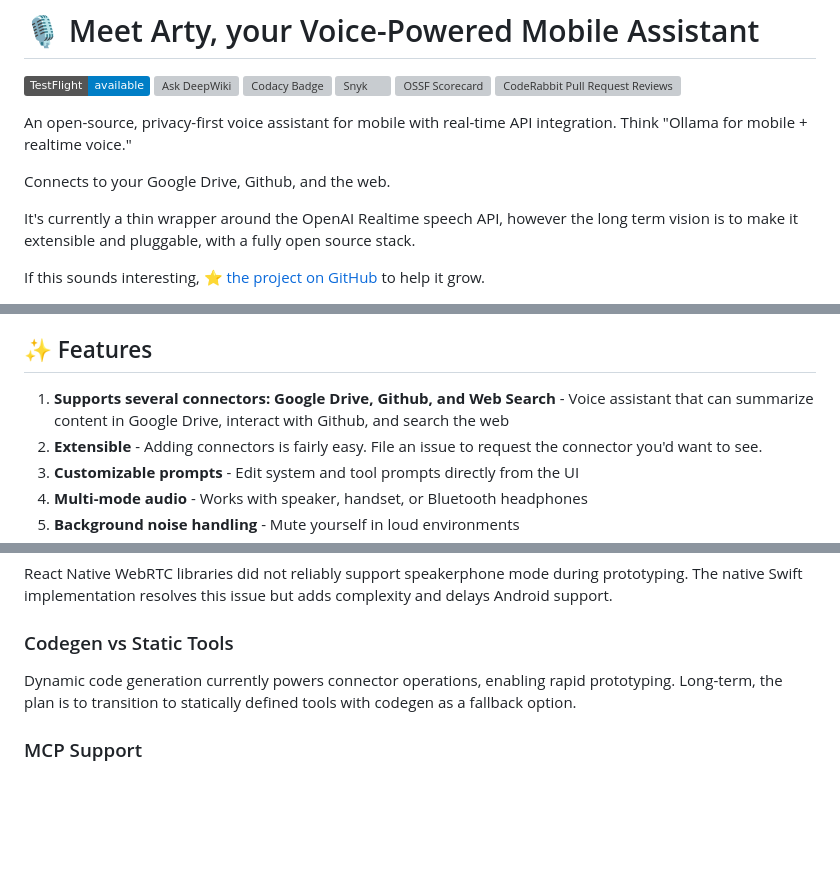
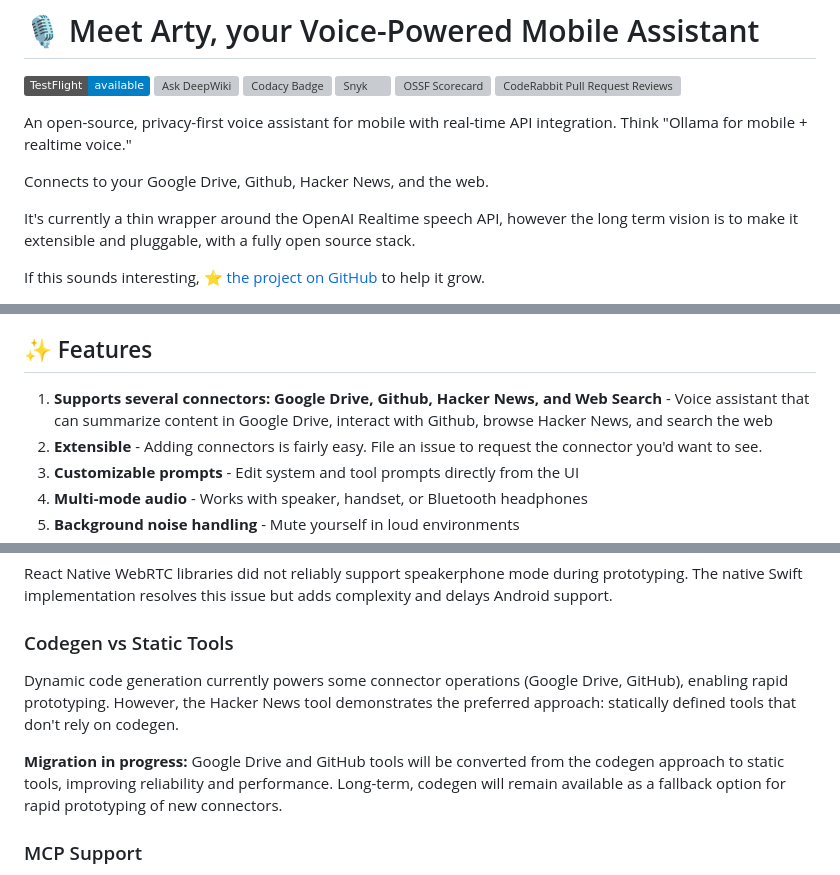
Before and after one commit to vibemachine-labs/arty, a Markdown page: README.md, 3 parts joined by grey strips. Rendered like a GitHub page; folded sections open; badges without logos; blank space fills up the shorter version; grey boxes are pictures that could not be loaded.

```diff
--- a/README.md
+++ b/README.md
@@ -6,7 +6,7 @@
 
 An open-source, privacy-first voice assistant for mobile with real-time API integration. Think "Ollama for mobile + realtime voice."
 
-Connects to your Google Drive, Github, and the web.
+Connects to your Google Drive, Github, Hacker News, and the web.
 
 It's currently a thin wrapper around the OpenAI Realtime speech API, however the long term vision is to make it extensible and pluggable, with a fully open source stack.
 
@@ -128,7 +128,7 @@ This project offers a fully open alternative: local execution, no data monetizat
 
 ## ✨ Features
 
-1. **Supports several connectors: Google Drive, Github, and Web Search** - Voice assistant that can summarize content in Google Drive, interact with Github, and search the web
+1. **Supports several connectors: Google Drive, Github, Hacker News, and Web Search** - Voice assistant that can summarize content in Google Drive, interact with Github, browse Hacker News, and search the web
 3. **Extensible** - Adding connectors is fairly easy.  File an issue to request the connector you'd want to see.
 4. **Customizable prompts** - Edit system and tool prompts directly from the UI
 5. **Multi-mode audio** - Works with speaker, handset, or Bluetooth headphones
@@ -317,7 +317,9 @@ React Native WebRTC libraries did not reliably support speakerphone mode during
 
 ### Codegen vs Static Tools
 
-Dynamic code generation currently powers connector operations, enabling rapid prototyping. Long-term, the plan is to transition to statically defined tools with codegen as a fallback option.
+Dynamic code generation currently powers some connector operations (Google Drive, GitHub), enabling rapid prototyping. However, the Hacker News tool demonstrates the preferred approach: statically defined tools that don't rely on codegen.
+
+**Migration in progress:** Google Drive and GitHub tools will be converted from the codegen approach to static tools, improving reliability and performance. Long-term, codegen will remain available as a fallback option for rapid prototyping of new connectors.
 
 ### MCP Support
 
```
